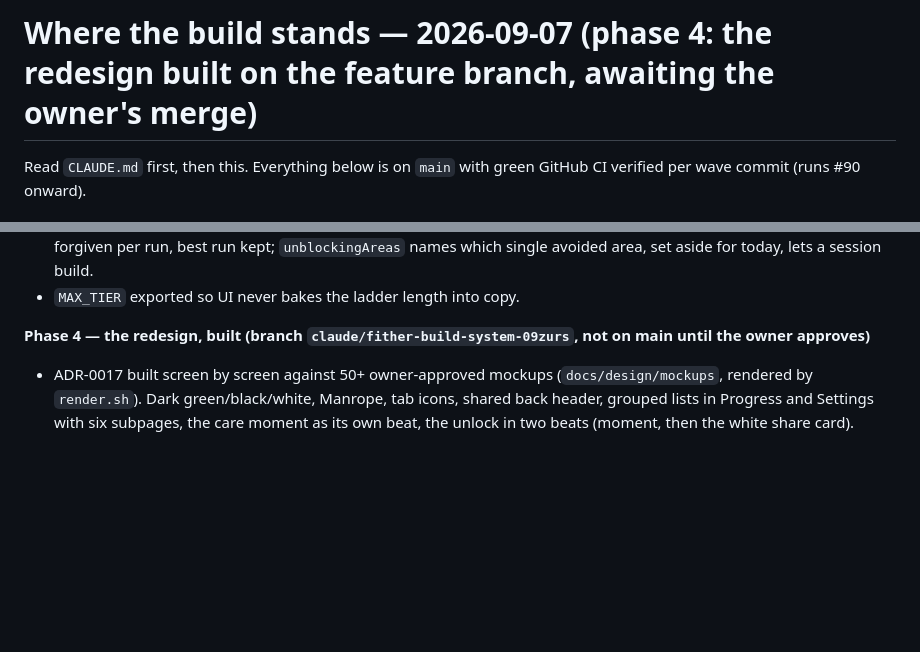
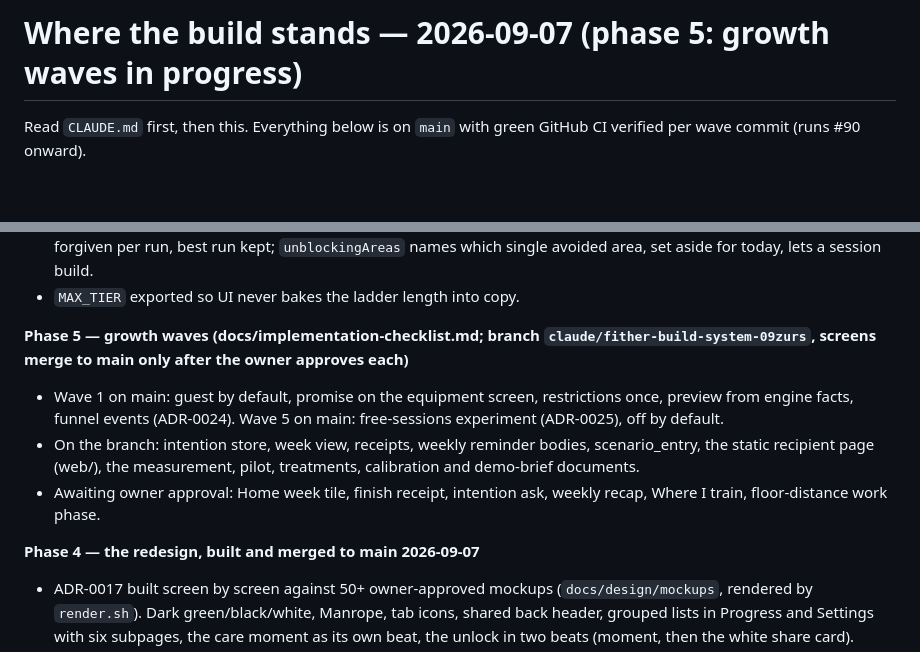
Before and after one commit to utkuacikgoz/fither, a Markdown page: docs/STATE.md, 2 parts joined by grey strips. Drawn GitHub-style; blank space fills up the shorter version.

Commit message:
STATE: phase 5 growth waves recorded

```diff
--- a/docs/STATE.md
+++ b/docs/STATE.md
@@ -1,4 +1,4 @@
-# Where the build stands — 2026-09-07 (phase 4: the redesign built on the feature branch, awaiting the owner's merge)
+# Where the build stands — 2026-09-07 (phase 5: growth waves in progress)
 
 Read `CLAUDE.md` first, then this. Everything below is on `main` with
 green GitHub CI verified per wave commit (runs #90 onward).
@@ -67,7 +67,19 @@ that cannot write Watchman's LaunchAgent.
   aside for today, lets a session build.
 - `MAX_TIER` exported so UI never bakes the ladder length into copy.
 
-**Phase 4 — the redesign, built (branch `claude/fither-build-system-09zurs`, not on main until the owner approves)**
+**Phase 5 — growth waves (docs/implementation-checklist.md; branch `claude/fither-build-system-09zurs`, screens merge to main only after the owner approves each)**
+
+- Wave 1 on main: guest by default, promise on the equipment screen,
+  restrictions once, preview from engine facts, funnel events
+  (ADR-0024). Wave 5 on main: free-sessions experiment (ADR-0025),
+  off by default.
+- On the branch: intention store, week view, receipts, weekly reminder
+  bodies, scenario_entry, the static recipient page (web/), the
+  measurement, pilot, treatments, calibration and demo-brief documents.
+- Awaiting owner approval: Home week tile, finish receipt, intention
+  ask, weekly recap, Where I train, floor-distance work phase.
+
+**Phase 4 — the redesign, built and merged to main 2026-09-07**
 
 - ADR-0017 built screen by screen against 50+ owner-approved mockups
   (`docs/design/mockups`, rendered by `render.sh`). Dark green/black/white,
```
